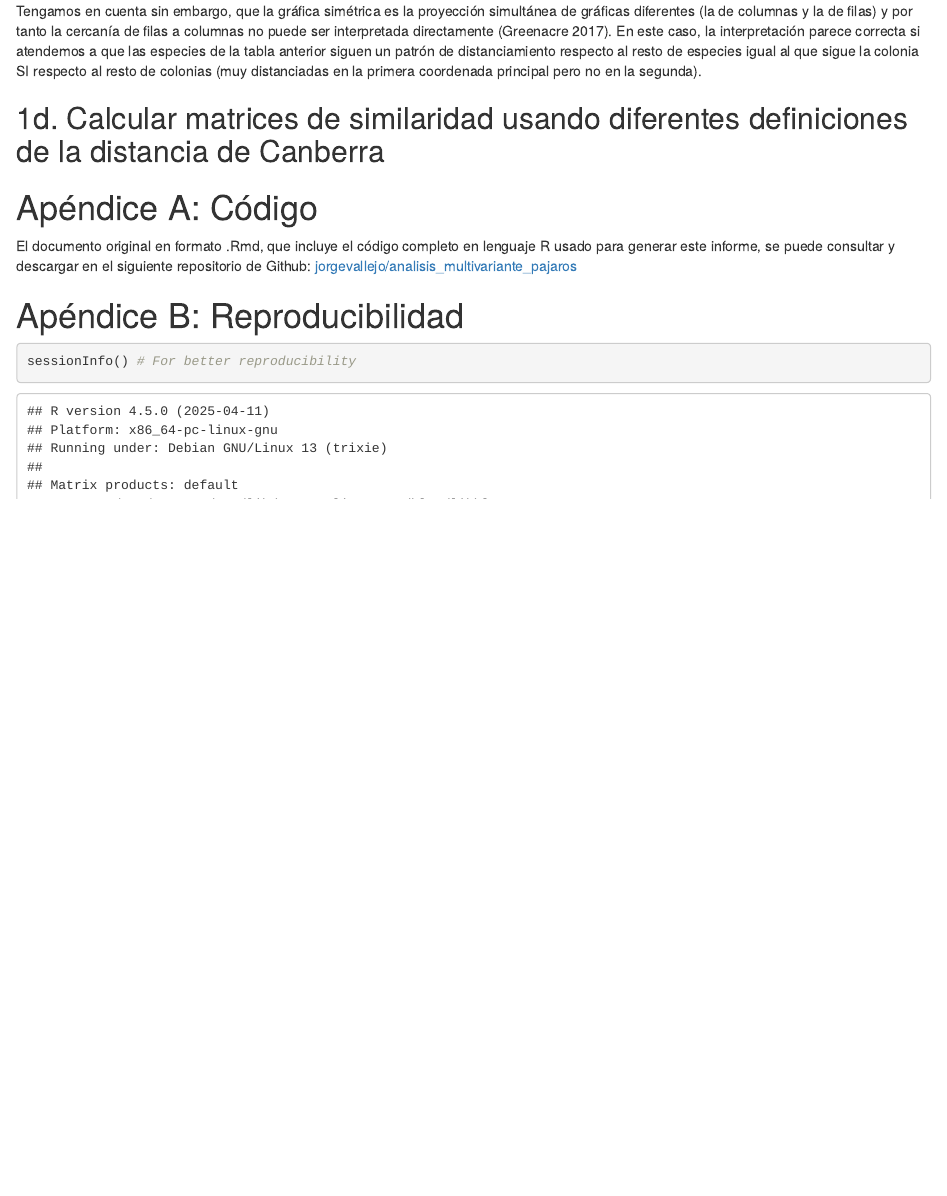
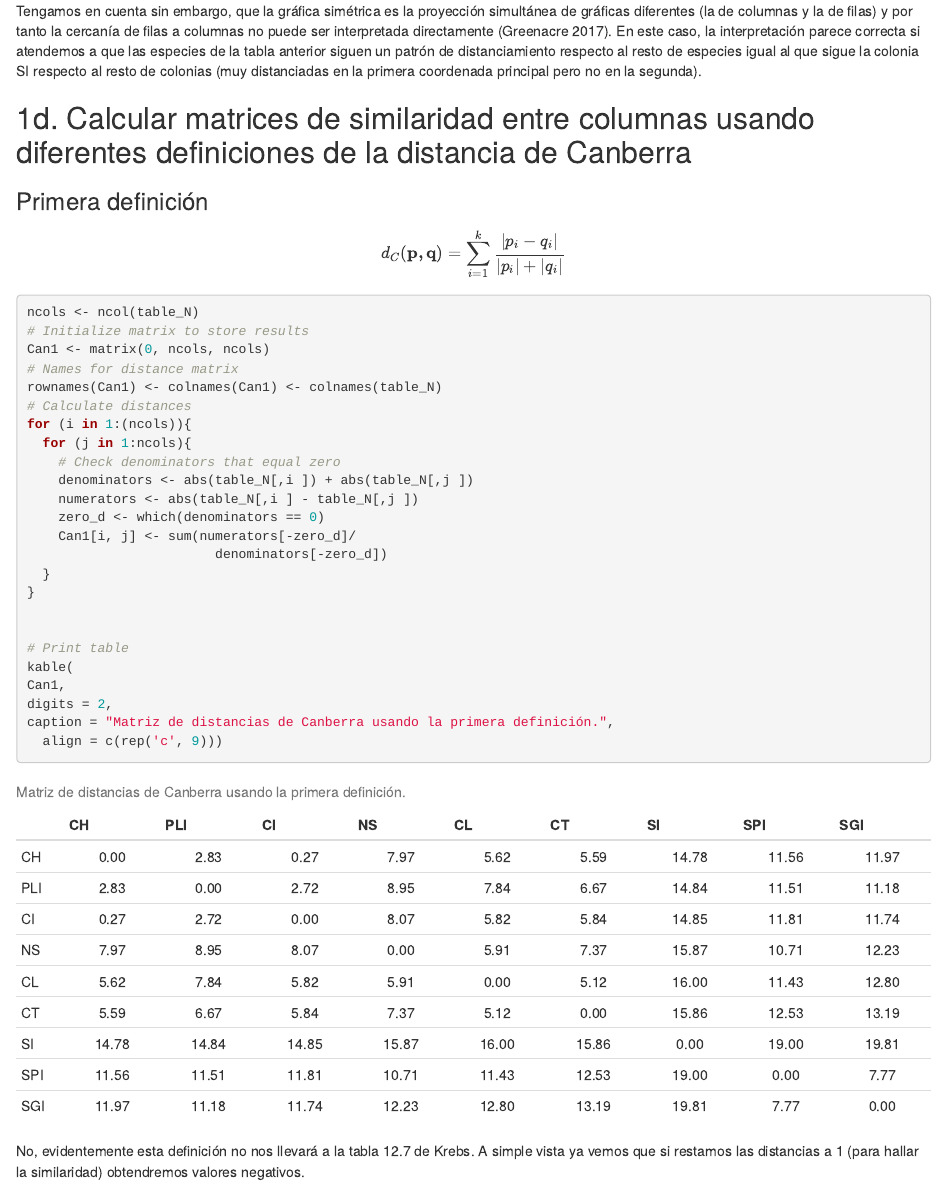
Before and after one commit to jorgevallejo/analisis_multivariante_pajaros, an R Markdown document (jorge_vallejo_AM_PEC2.Rmd): the page in a window 1100 px wide, from 13420 px down before the commit and from 13440 px down after it, so that both start at the same text. Rendered offline with R 4.5, knitr and Pandoc, with nearby package versions.

Commit message:
Try first Canberra distance for exercise 1e

````diff
--- a/jorge_vallejo_AM_PEC2.Rmd
+++ b/jorge_vallejo_AM_PEC2.Rmd
@@ -370,17 +370,25 @@ align = 'c'
 Tengamos en cuenta sin embargo, que la gráfica simétrica es la proyección simultánea de gráficas diferentes (la de columnas y la de filas) y por tanto la cercanía de filas a columnas no puede ser interpretada directamente [@Greenacre]. En este caso, la interpretación parece correcta si atendemos a que las especies de la tabla anterior siguen un patrón de distanciamiento respecto al resto de especies igual al que sigue la colonia SI respecto al resto de colonias (muy distanciadas en la primera coordenada principal pero no en la segunda).
 
 
-## 1d. Calcular matrices de similaridad usando diferentes definiciones de la distancia de Canberra
+## 1d. Calcular matrices de similaridad entre columnas usando diferentes definiciones de la distancia de Canberra
 
+### Primera definición
+$$
+d_C(\mathbf{p,q}) = \sum_{i=1}^k \frac{|p_i - q_i|}{|p_i| + |q_i|}
+$$
 
-
-
-
-
-```{r ji-sq distances matrix, eval=FALSE, include=FALSE}
+```{r Canberra 1}
 ncols <- ncol(table_N)
 # Initialize matrix to store results
-D2_chisq <- matrix(0, ncols, ncols)
+Can1 <- matrix(0, ncols, ncols)
+# Names for distance matrix
+rownames(Can1) <- colnames(Can1) <- colnames(table_N)
 # Calculate distances
 for (i in 1:(ncols)){
   for (j in 1:ncols){
+    # Check denominators that equal zero
+    denominators <- abs(table_N[,i ]) + abs(table_N[,j ])
+    numerators <- abs(table_N[,i ] - table_N[,j ])
+    zero_d <- which(denominators == 0)
+    Can1[i, j] <- sum(numerators[-zero_d]/
+                        denominators[-zero_d])
@@ -394,3 +398,6 @@ rownames(D2_chisq) <- colnames(D2_chisq) <- colnames(table_N)
 
 # Print table
 kable(
+Can1,
+digits = 2,
+caption = "Matriz de distancias de Canberra usando la primera definición.",
@@ -400,5 +404,7 @@ caption = "Matriz de distancias ji-cuadrado entre columnas",
   align = c(rep('c', 9)))
 ```
+
+No, evidentemente esta definición no nos llevará a la tabla 12.7 de Krebs. A simple vista ya vemos que si restamos las distancias a 1 (para hallar la similaridad) obtendremos valores negativos.
 
 
 # Apéndice A: Código
````
Also changed, not shown: jorge_vallejo_AM_PEC2.Rmd (9 more changed lines).
